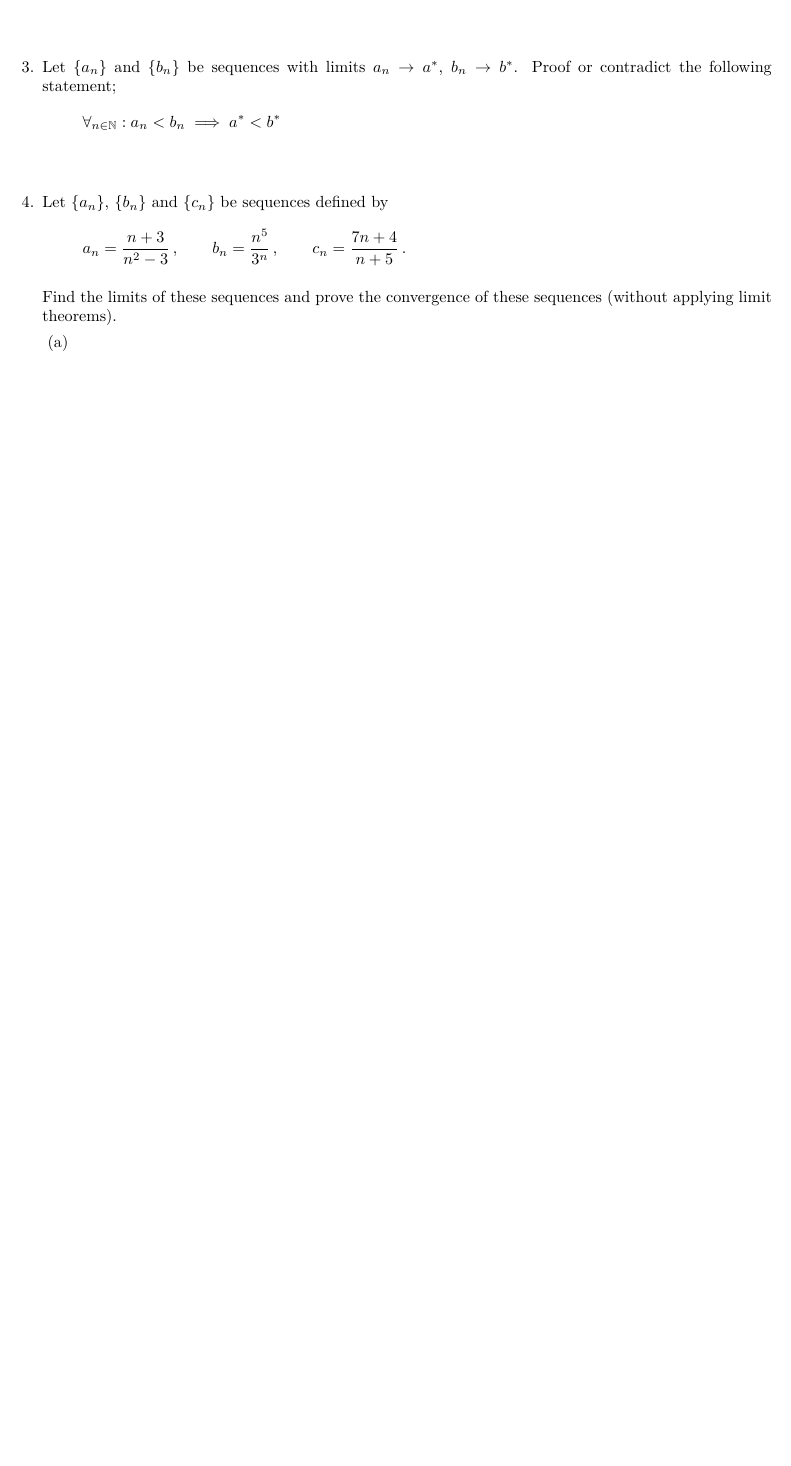
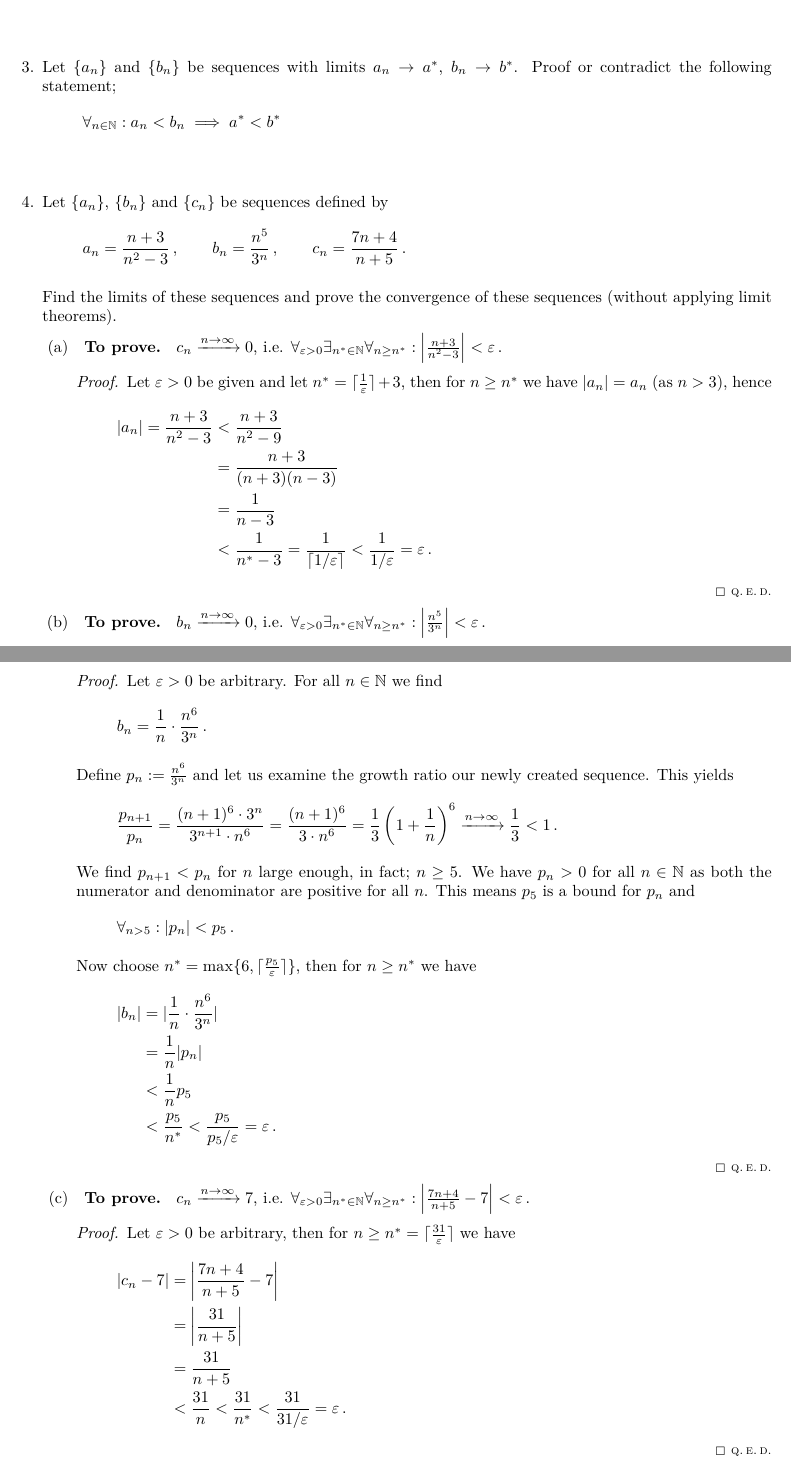
Before and after one commit to dpvdberg/Analyse1, a LaTeX problem sheet (college2.tex): part of page 2 of 2 before the commit and two parts of pages 2 and 3 of 3 after it, the two joined at a grey line, cut so that both start at the same text, the shorter picture padded with empty space. Compiled offline with pdfLaTeX.

Commit message:
Exercise 4 finished

```diff
--- a/college2.tex
+++ b/college2.tex
@@ -71,13 +71,61 @@
 	    Find the limits of these sequences and prove the convergence of these sequences (without applying limit theorems).
 	    \begin{parts}
 	    	\part
-	    	% INSERT Q4a
+	    	\begin{inlinetoprove}
+	    		$c_n \xrightarrow{n\to\infty}0$, i.e. $\forall_{\epsilon > 0}\exists_{n^* \in \naturals}\forall_{n \geq n^*}: \left|\frac{n+3}{n^2-3}\right| < \epsilon\,.$
+	    	\end{inlinetoprove}
+	    	\begin{proof}
+	    		Let $\epsilon > 0$ be given and let $n^* = \ceil{\frac{1}{\epsilon}}+3$, then for $n \geq n^*$ we have $|a_n| = a_n$ (as $n > 3$), hence
+	    		\begin{align*}
+	    		|a_n| = \frac{n+3}{n^2-3} &< \frac{n+3}{n^2-9} \\
+	    		&= \frac{n+3}{(n+3)(n-3)} \\
+	    		&= \frac{1}{n-3} \\
+	    		&< \frac{1}{n^*-3} = \frac{1}{\ceil{1/\epsilon}} < \frac{1}{1/\epsilon} = \epsilon\,.
+	    		\end{align*}
+	    	\end{proof}
 
 	    	\part
-	    	% INSERT Q4b
+	    	\begin{inlinetoprove}
+	    		$b_n \xrightarrow{n\to\infty}0$, i.e. $\forall_{\epsilon > 0}\exists_{n^* \in \naturals}\forall_{n \geq n^*}: \left|\frac{n^5}{3^n}\right| < \epsilon\,.$
+	    	\end{inlinetoprove}
+	    	\begin{proof}
+	    		Let $\epsilon > 0$ be arbitrary. For all $n \in \naturals$ we find
+	    		\[
+		    		b_n = \frac{1}{n}\cdot\frac{n^6}{3^n}\,.
+	    		\]
+
+	    		Define $p_n := \frac{n^6}{3^n}$ and let us examine the growth ratio our newly created sequence. This yields
+	    		\[
+		    		\frac{p_{n+1}}{p_n} = \frac{(n+1)^6\cdot 3^n}{3^{n+1}\cdot n^6} = \frac{(n+1)^6}{3\cdot n^6} = \frac{1}{3}\left(1 + \frac{1}{n}\right)^6 \xrightarrow{n \to \infty} \frac{1}{3} < 1\,.
+	    		\]
+
+	    		We find $p_{n+1} < p_n$ for $n$ large enough, in fact; $n \geq 5$. We have $p_n > 0$ for all $n \in \naturals$ as both the numerator and denominator are positive for all $n$. This means $p_5$ is a bound for $p_n$ and
+	    		\[
+		    		\forall_{n > 5}: |p_n| < p_5\,.
+	    		\]
+
+	    		Now choose $n^* = \max\{6, \ceil{\frac{p_5}{\epsilon}}\}$, then for $n \geq n^*$ we have
+	    		\begin{align*}
+		    		|b_n| &= |\frac{1}{n}\cdot\frac{n^6}{3^n}| \\
+		    		&= \frac{1}{n}|p_n| \\
+		    		&< \frac{1}{n}p_5 \\
+		    		&< \frac{p_5}{n^*} < \frac{p_5}{p_5/\epsilon}= \epsilon\,.
+	    		\end{align*}
+	    	\end{proof}
 
 	    	\part
-	    	% INSERT Q4c
+	    	\begin{inlinetoprove}
+	    		$c_n \xrightarrow{n\to\infty}7$, i.e. $\forall_{\epsilon > 0}\exists_{n^* \in \naturals}\forall_{n \geq n^*}: \left|\frac{7n+4}{n+5}-7\right| < \epsilon\,.$
+	    	\end{inlinetoprove}
+	    	\begin{proof}
+	    		Let $\epsilon > 0$ be arbitrary, then for $n \geq n^* = \ceil{\frac{31}{\epsilon}}$ we have
+	    		\begin{align*}
+		    		|c_n-7| &= \left|\frac{7n+4}{n+5}-7\right| \\
+		    		&= \left|\frac{31}{n+5}\right| \\
+		    		&= \frac{31}{n+5} \\
+		    		&< \frac{31}{n} < \frac{31}{n^*} < \frac{31}{31/\epsilon} = \epsilon\,.
+	    		\end{align*}
+	    	\end{proof}
 	    \end{parts}
      \end{questions}
 \end{document}
```
